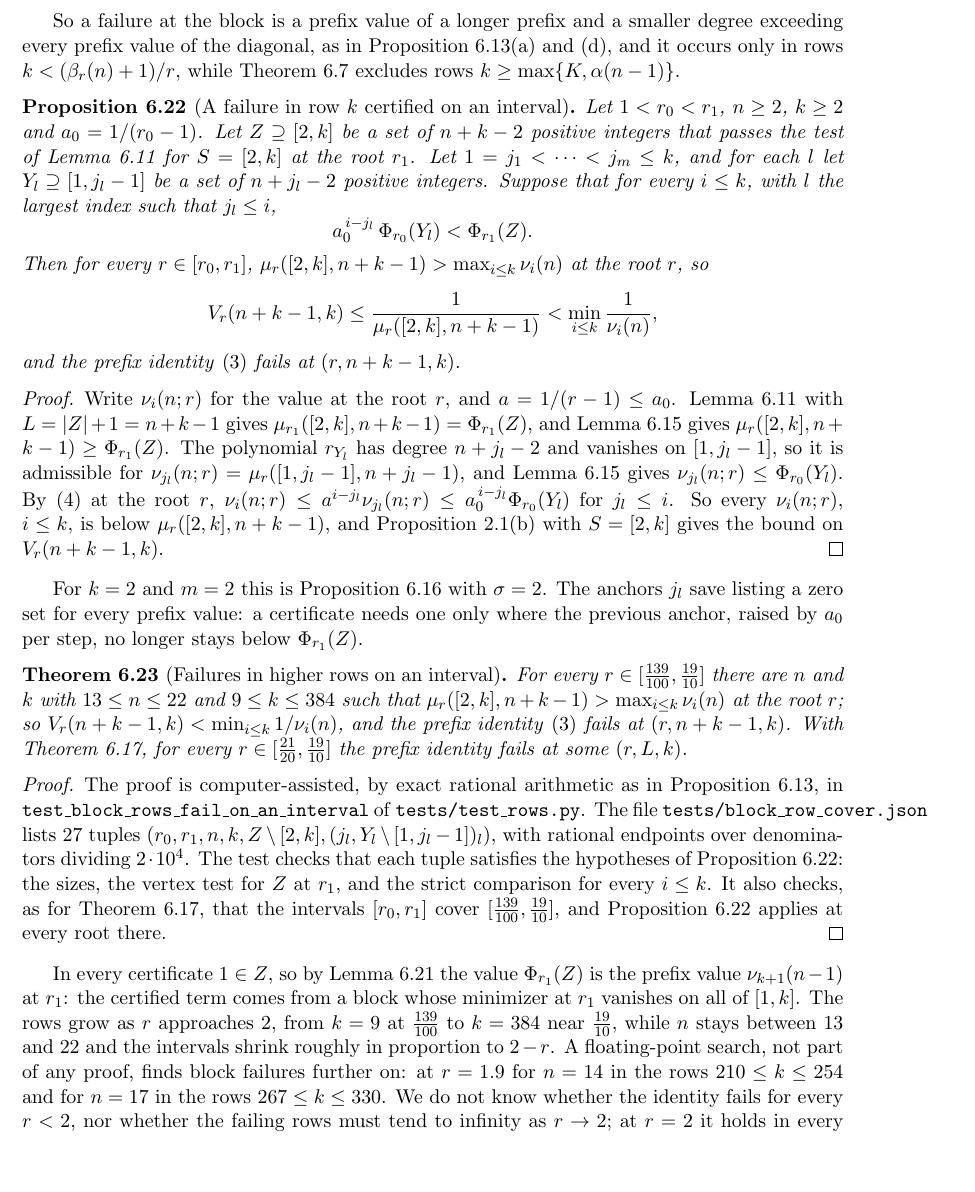
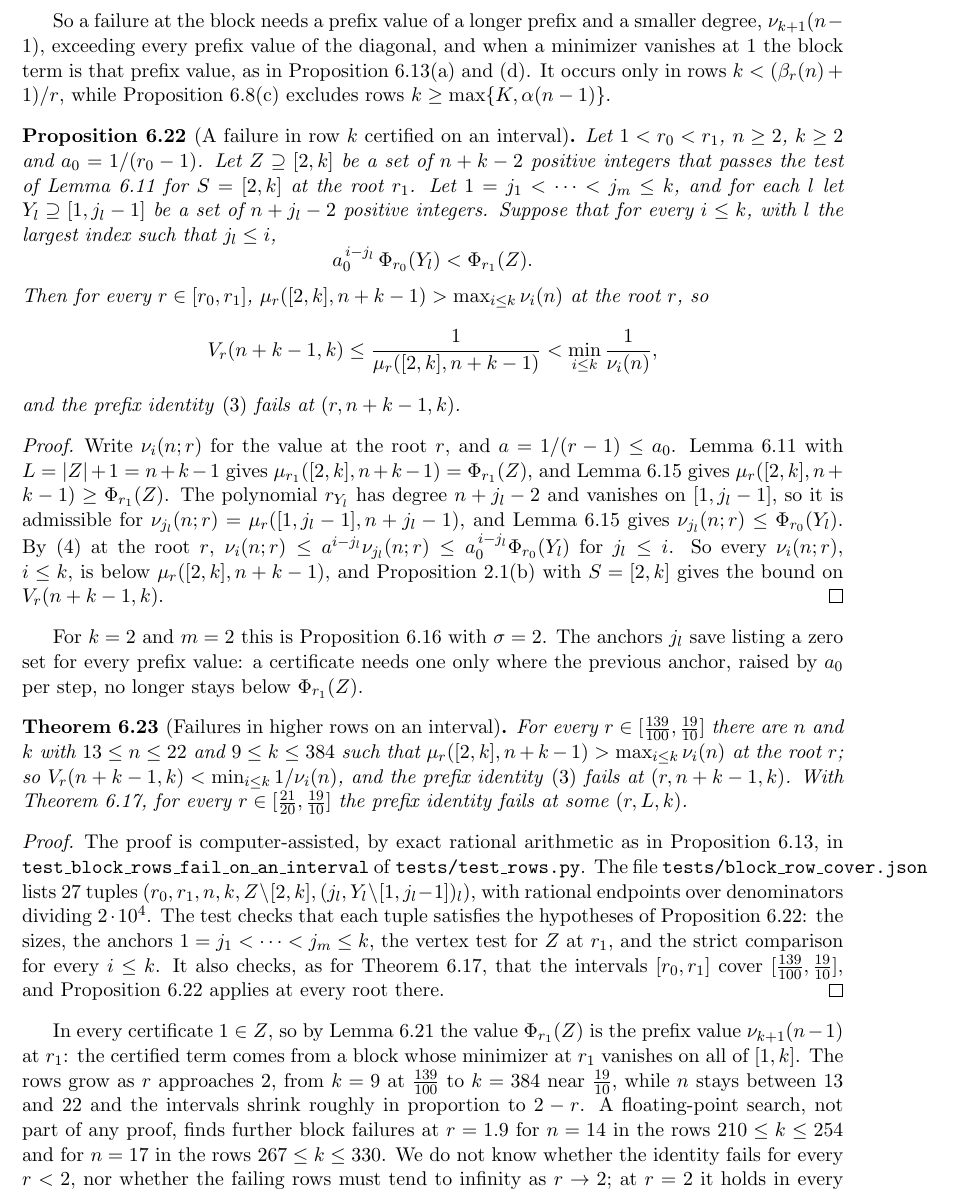
Before and after one commit to bangyen/coefficient-mass, a LaTeX paper (papers/coefficient-mass-rows.tex): part of page 29 of 30, cut so that both start at the same text, the shorter picture padded with empty space. Compiled offline with pdfLaTeX.

Commit message:
Referee the block-row failures: citations and wording, one chain control
lem:block, prop:blockinterval and thm:blockinterval check out.  Cite
prop:longdiagexplicit(c) for the rows k >= max{K, alpha(n-1)}; say that
a block failure needs nu_{k+1}(n-1) above every prefix value; name the
anchor checks in the proof of thm:blockinterval; soften unproved wording
in the intro and roadmap; add a chain control starting below 139/100.

```diff
--- a/papers/coefficient-mass-rows.tex
+++ b/papers/coefficient-mass-rows.tex
@@ -2325,10 +2325,12 @@ $krM<1+M$.  Since $kr>1$ and $M\ge\nu_1(n)=1/\beta_r(n)$, this is
 $kr-1<1/M\le\beta_r(n)$.
 \end{proof}
 
-So a failure at the block is a prefix value of a longer prefix and a
-smaller degree exceeding every prefix value of the diagonal, as in
-Proposition~\ref{prop:secondrowexact}(a) and~(d), and it occurs only in rows
-$k<(\beta_r(n)+1)/r$, while Theorem~\ref{thm:longdiag} excludes rows
+So a failure at the block needs a prefix value of a longer prefix and a
+smaller degree, $\nu_{k+1}(n-1)$, exceeding every prefix value of the
+diagonal, and when a minimizer vanishes at $1$ the block term is that prefix
+value, as in Proposition~\ref{prop:secondrowexact}(a) and~(d).  It occurs
+only in rows $k<(\beta_r(n)+1)/r$, while
+Proposition~\ref{prop:longdiagexplicit}(c) excludes rows
 $k\ge\max\{K,\alpha(n-1)\}$.
 
 \begin{proposition}[A failure in row $k$ certified on an interval]\label{prop:blockinterval}
@@ -2387,7 +2389,8 @@ Proposition~\ref{prop:secondrowexact}, in
 lists $27$ tuples $(r_0,r_1,n,k,Z\setminus[2,k],(j_l,Y_l\setminus[1,j_l-1])_l)$,
 with rational endpoints over denominators dividing $2\cdot10^4$.  The test
 checks that each tuple satisfies the hypotheses of
-Proposition~\ref{prop:blockinterval}: the sizes, the vertex test for $Z$ at
+Proposition~\ref{prop:blockinterval}: the sizes, the anchors
+$1=j_1<\cdots<j_m\le k$, the vertex test for $Z$ at
 $r_1$, and the strict comparison for every $i\le k$.  It also checks, as for
 Theorem~\ref{thm:failinterval}, that the intervals $[r_0,r_1]$ cover
 $[\frac{139}{100},\frac{19}{10}]$, and Proposition~\ref{prop:blockinterval}
@@ -2400,8 +2403,8 @@ term comes from a block whose minimizer at $r_1$ vanishes on all of $[1,k]$.  Th
 grow as $r$ approaches $2$, from $k=9$ at $\frac{139}{100}$ to
 $k=384$ near $\frac{19}{10}$, while $n$ stays between $13$ and
 $22$ and the intervals shrink roughly in proportion to $2-r$.  A
-floating-point search, not part of any proof, finds block failures further
-on: at $r=1.9$ for $n=14$ in the rows $210\le k\le254$ and for $n=17$ in
+floating-point search, not part of any proof, finds further block
+failures at $r=1.9$ for $n=14$ in the rows $210\le k\le254$ and for $n=17$ in
 the rows $267\le k\le330$.  We do not know whether the identity fails for
 every $r<2$, nor whether the failing rows must tend to infinity as
 $r\to2$; at $r=2$ it holds in every row (Theorem~\ref{thm:allrowstwo}).
```
Also changed, not shown: ROADMAP.md (+3 -3 lines), papers/coefficient-mass-rows.tex (2 more changed lines), 1 other file.
